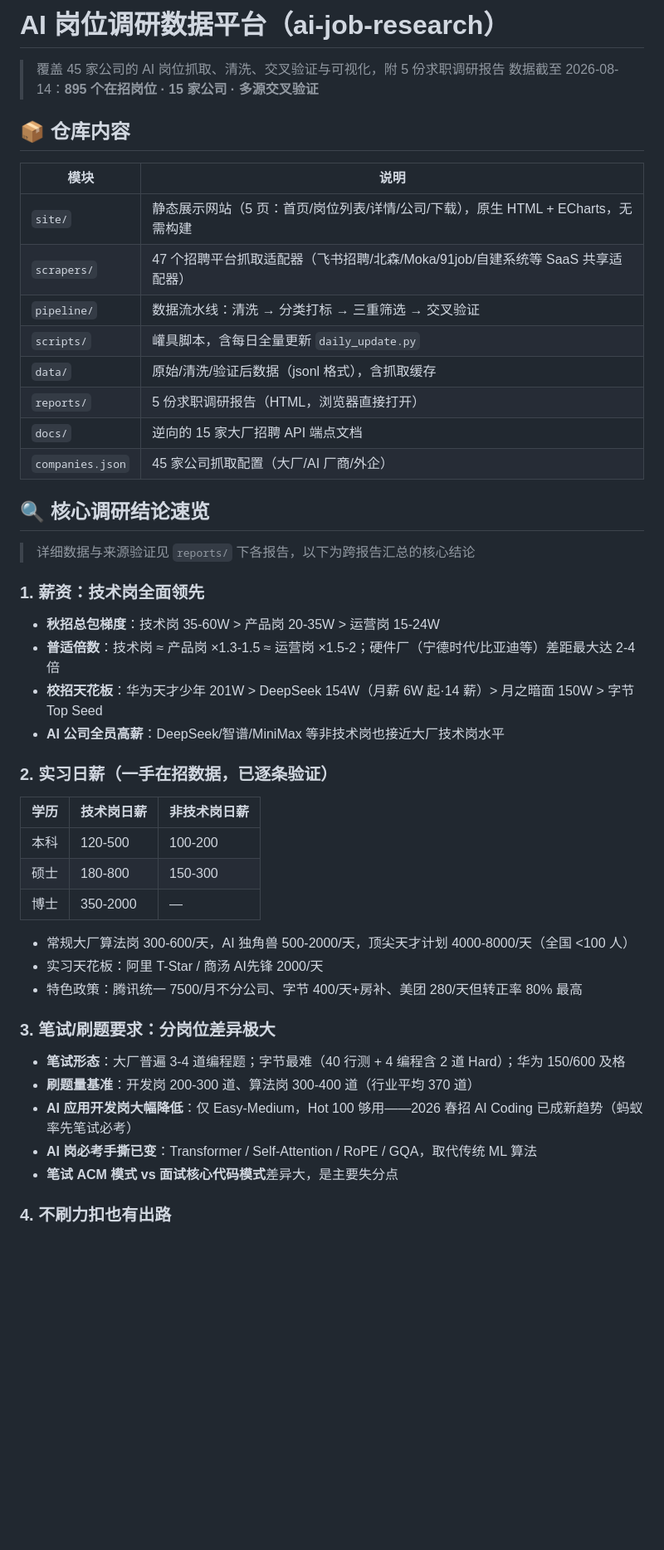
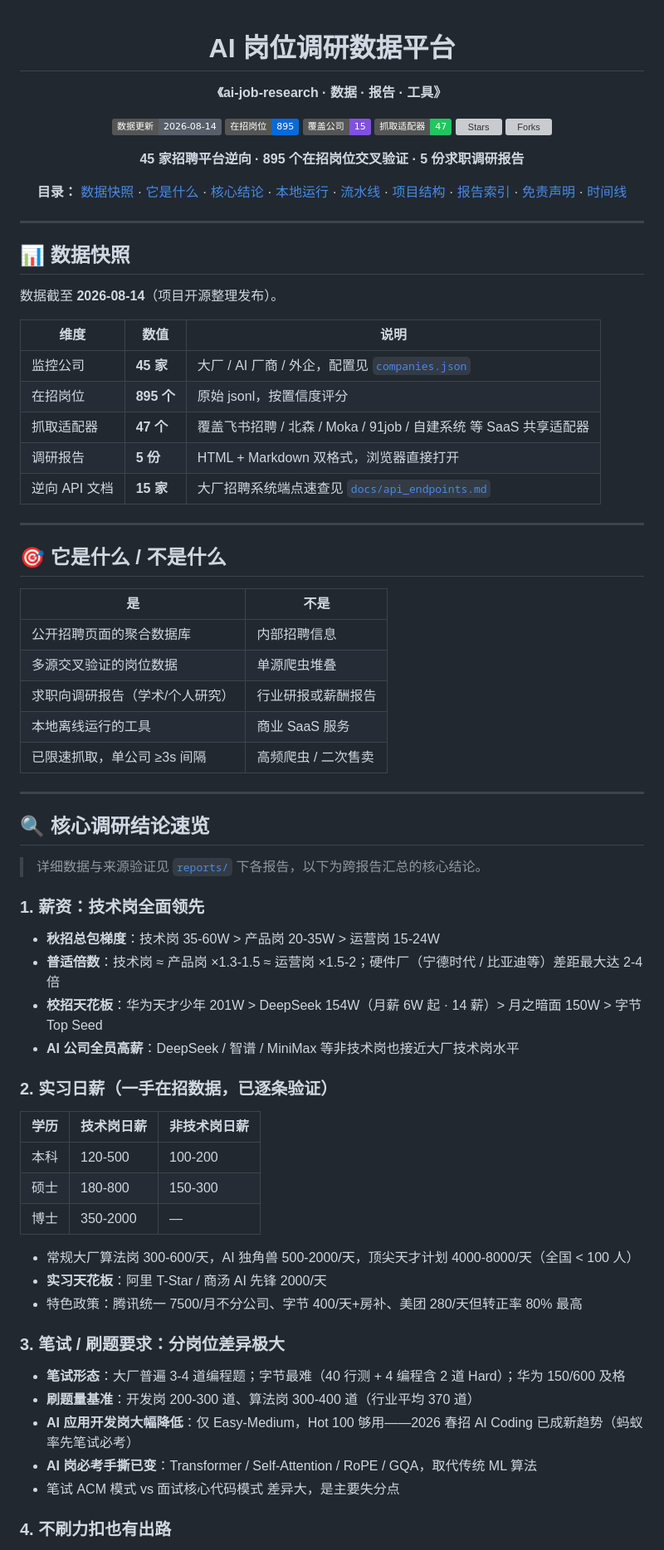
Before and after one commit to ksk2023/ai-job-research, a Markdown page: README.md, the part around one of its changes. Shown at 83% size. Rendered like a GitHub page; badges without logos; blank space fills up the shorter version; grey boxes are pictures that could not be loaded.

```diff
--- a/README.md
+++ b/README.md
@@ -1,51 +1,80 @@
-# AI 岗位调研数据平台（ai-job-research）
+<div align="center">
 
-> 覆盖 45 家公司的 AI 岗位抓取、清洗、交叉验证与可视化，附 5 份求职调研报告
-> 数据截至 2026-08-14：**895 个在招岗位 · 15 家公司 · 多源交叉验证**
+# AI 岗位调研数据平台
 
-## 📦 仓库内容
+**《ai-job-research · 数据 · 报告 · 工具》**
 
-| 模块 | 说明 |
-|---|---|
-| `site/` | 静态展示网站（5 页：首页/岗位列表/详情/公司/下载），原生 HTML + ECharts，无需构建 |
-| `scrapers/` | 47 个招聘平台抓取适配器（飞书招聘/北森/Moka/91job/自建系统等 SaaS 共享适配器） |
-| `pipeline/` | 数据流水线：清洗 → 分类打标 → 三重筛选 → 交叉验证 |
-| `scripts/` | 巏具脚本，含每日全量更新 `daily_update.py` |
-| `data/` | 原始/清洗/验证后数据（jsonl 格式），含抓取缓存 |
-| `reports/` | 5 份求职调研报告（HTML，浏览器直接打开） |
-| `docs/` | 逆向的 15 家大厂招聘 API 端点文档 |
-| `companies.json` | 45 家公司抓取配置（大厂/AI 厂商/外企） |
+[![数据更新](https://img.shields.io/badge/数据更新-2026--08--14-57606a?style=flat)](https://github.com/ksk2023/ai-job-research)
+[![岗位](https://img.shields.io/badge/在招岗位-895-0969da?style=flat)](./data)
+[![公司](https://img.shields.io/badge/覆盖公司-15-8250df?style=flat)](./companies.json)
+[![适配器](https://img.shields.io/badge/抓取适配器-47-22c55e?style=flat)](./scrapers)
+[![Stars](https://img.shields.io/github/stars/ksk2023/ai-job-research?style=flat&logo=github&label=Stars&color=0969da)](https://github.com/ksk2023/ai-job-research/stargazers)
+[![Forks](https://img.shields.io/github/forks/ksk2023/ai-job-research?style=flat&logo=github&label=Forks&color=57606a)](https://github.com/ksk2023/ai-job-research/network)
+
+**45 家招聘平台逆向 · 895 个在招岗位交叉验证 · 5 份求职调研报告**
+
+**目录：** [数据快照](#-数据快照) · [它是什么](#-它是什么--不是什么) · [核心结论](#-核心调研结论速览) · [本地运行](#-本地运行) · [流水线](#-数据流水线) · [项目结构](#-项目结构) · [报告索引](#-调研报告索引) · [免责声明](#-免责声明) · [时间线](#-项目时间线)
+
+</div>
+
+---
+
+## 📊 数据快照
+
+数据截至 **2026-08-14**（项目开源整理发布）。
+
+| 维度 | 数值 | 说明 |
+| --- | --- | --- |
+| 监控公司 | **45 家** | 大厂 / AI 厂商 / 外企，配置见 [`companies.json`](./companies.json) |
+| 在招岗位 | **895 个** | 原始 jsonl，按置信度评分 |
+| 抓取适配器 | **47 个** | 覆盖飞书招聘 / 北森 / Moka / 91job / 自建系统 等 SaaS 共享适配器 |
+| 调研报告 | **5 份** | HTML + Markdown 双格式，浏览器直接打开 |
+| 逆向 API 文档 | **15 家** | 大厂招聘系统端点速查见 [`docs/api_endpoints.md`](./docs/api_endpoints.md) |
+
+---
+
+## 🎯 它是什么 / 不是什么
+
+| 是 | 不是 |
+| --- | --- |
+| 公开招聘页面的聚合数据库 | 内部招聘信息 |
+| 多源交叉验证的岗位数据 | 单源爬虫堆叠 |
+| 求职向调研报告（学术/个人研究） | 行业研报或薪酬报告 |
+| 本地离线运行的工具 | 商业 SaaS 服务 |
+| 已限速抓取，单公司 ≥3s 间隔 | 高频爬虫 / 二次售卖 |
+
+---
 
 ## 🔍 核心调研结论速览
 
-> 详细数据与来源验证见 `reports/` 下各报告，以下为跨报告汇总的核心结论
+> 详细数据与来源验证见 [`reports/`](./reports) 下各报告，以下为跨报告汇总的核心结论。
 
 ### 1. 薪资：技术岗全面领先
 
 - **秋招总包梯度**：技术岗 35-60W > 产品岗 20-35W > 运营岗 15-24W
-- **普适倍数**：技术岗 ≈ 产品岗 ×1.3-1.5 ≈ 运营岗 ×1.5-2；硬件厂（宁德时代/比亚迪等）差距最大达 2-4 倍
-- **校招天花板**：华为天才少年 201W > DeepSeek 154W（月薪 6W 起·14 薪）> 月之暗面 150W > 字节 Top Seed
-- **AI 公司全员高薪**：DeepSeek/智谱/MiniMax 等非技术岗也接近大厂技术岗水平
+- **普适倍数**：技术岗 ≈ 产品岗 ×1.3-1.5 ≈ 运营岗 ×1.5-2；硬件厂（宁德时代 / 比亚迪等）差距最大达 2-4 倍
+- **校招天花板**：华为天才少年 201W > DeepSeek 154W（月薪 6W 起 · 14 薪）> 月之暗面 150W > 字节 Top Seed
+- **AI 公司全员高薪**：DeepSeek / 智谱 / MiniMax 等非技术岗也接近大厂技术岗水平
 
 ### 2. 实习日薪（一手在招数据，已逐条验证）
 
 | 学历 | 技术岗日薪 | 非技术岗日薪 |
-|---|---|---|
+| --- | --- | --- |
 | 本科 | 120-500 | 100-200 |
 | 硕士 | 180-800 | 150-300 |
 | 博士 | 350-2000 | — |
 
-- 常规大厂算法岗 300-600/天，AI 独角兽 500-2000/天，顶尖天才计划 4000-8000/天（全国 <100 人）
-- 实习天花板：阿里 T-Star / 商汤 AI先锋 2000/天
+- 常规大厂算法岗 300-600/天，AI 独角兽 500-2000/天，顶尖天才计划 4000-8000/天（全国 < 100 人）
+- **实习天花板**：阿里 T-Star / 商汤 AI 先锋 2000/天
 - 特色政策：腾讯统一 7500/月不分公司、字节 400/天+房补、美团 280/天但转正率 80% 最高
 
-### 3. 笔试/刷题要求：分岗位差异极大
+### 3. 笔试 / 刷题要求：分岗位差异极大
 
 - **笔试形态**：大厂普遍 3-4 道编程题；字节最难（40 行测 + 4 编程含 2 道 Hard）；华为 150/600 及格
 - **刷题量基准**：开发岗 200-300 道、算法岗 300-400 道（行业平均 370 道）
 - **AI 应用开发岗大幅降低**：仅 Easy-Medium，Hot 100 够用——2026 春招 AI Coding 已成新趋势（蚂蚁率先笔试必考）
 - **AI 岗必考手撕已变**：Transformer / Self-Attention / RoPE / GQA，取代传统 ML 算法
-- **笔试 ACM 模式 vs 面试核心代码模式**差异大，是主要失分点
+- 笔试 ACM 模式 vs 面试核心代码模式 差异大，是主要失分点
 
 ### 4. 不刷力扣也有出路
 
```
Also changed, not shown: other parts of README.md (+65 -21 lines).
